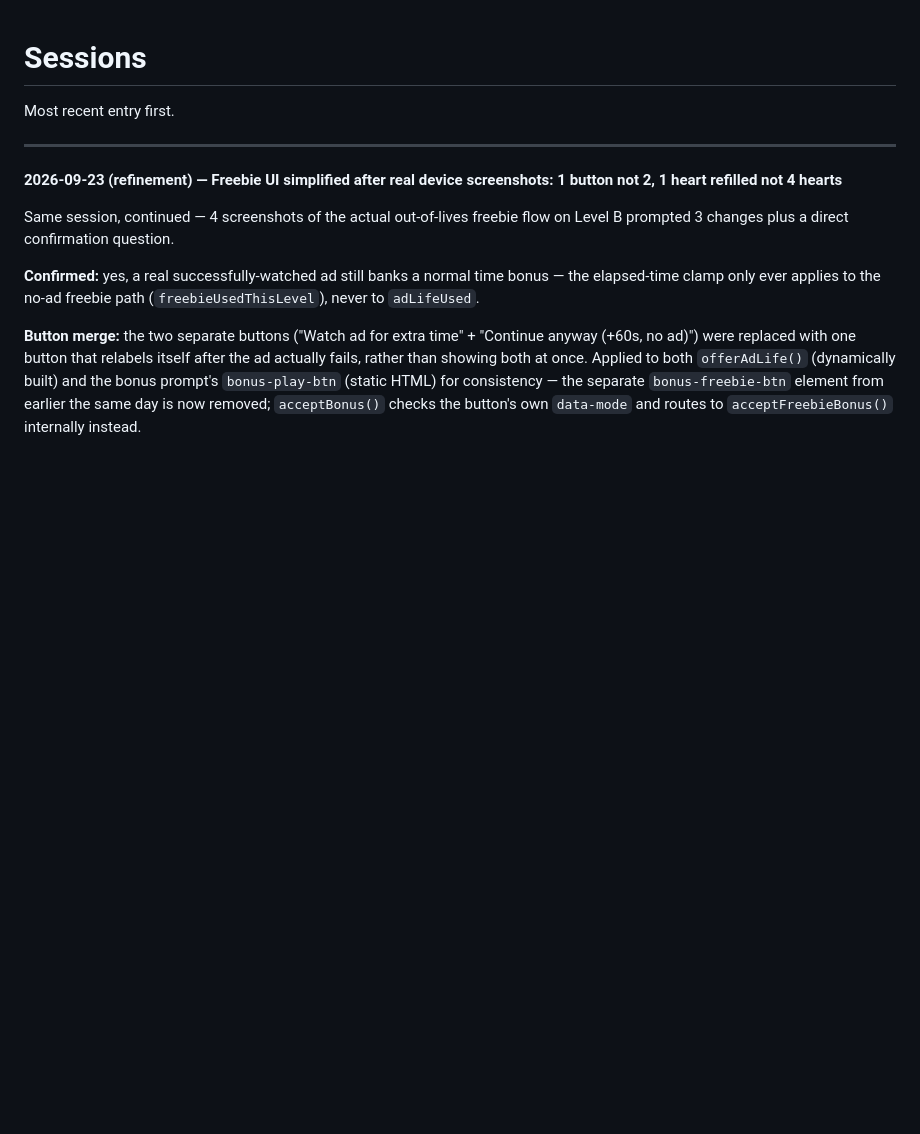
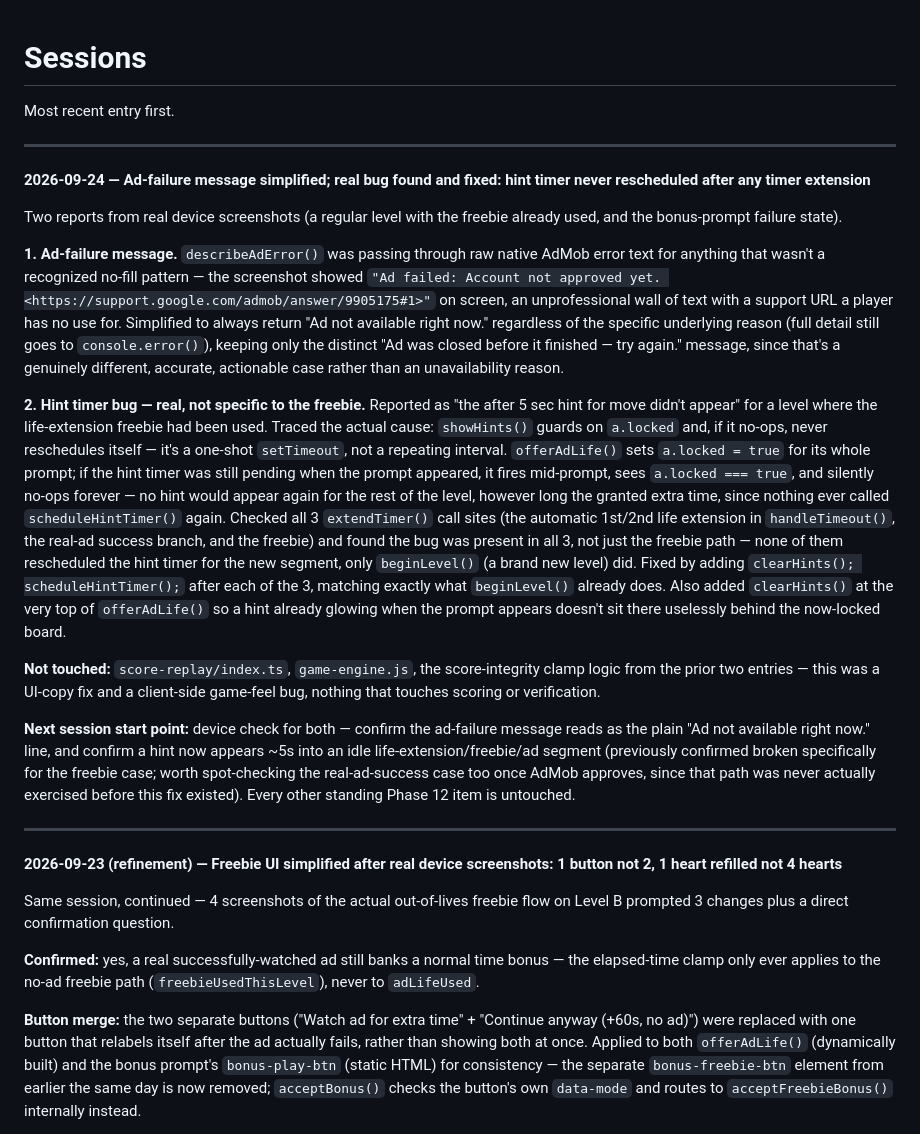
Before and after one commit to g-c-3/silver-doodle, a Markdown page: docs/SESSIONS.md, the part around the change. Rendered like a GitHub page; blank space fills up the shorter version.

```diff
--- a/docs/SESSIONS.md
+++ b/docs/SESSIONS.md
@@ -1,6 +1,20 @@
 # Sessions
 
 Most recent entry first.
+
+---
+
+**2026-09-24 — Ad-failure message simplified; real bug found and fixed: hint timer never rescheduled after any timer extension**
+
+Two reports from real device screenshots (a regular level with the freebie already used, and the bonus-prompt failure state).
+
+**1. Ad-failure message.** `describeAdError()` was passing through raw native AdMob error text for anything that wasn't a recognized no-fill pattern — the screenshot showed `"Ad failed: Account not approved yet. <https://support.google.com/admob/answer/9905175#1>"` on screen, an unprofessional wall of text with a support URL a player has no use for. Simplified to always return "Ad not available right now." regardless of the specific underlying reason (full detail still goes to `console.error()`), keeping only the distinct "Ad was closed before it finished — try again." message, since that's a genuinely different, accurate, actionable case rather than an unavailability reason.
+
+**2. Hint timer bug — real, not specific to the freebie.** Reported as "the after 5 sec hint for move didn't appear" for a level where the life-extension freebie had been used. Traced the actual cause: `showHints()` guards on `a.locked` and, if it no-ops, never reschedules itself — it's a one-shot `setTimeout`, not a repeating interval. `offerAdLife()` sets `a.locked = true` for its whole prompt; if the hint timer was still pending when the prompt appeared, it fires mid-prompt, sees `a.locked === true`, and silently no-ops forever — no hint would appear again for the rest of the level, however long the granted extra time, since nothing ever called `scheduleHintTimer()` again. Checked all 3 `extendTimer()` call sites (the automatic 1st/2nd life extension in `handleTimeout()`, the real-ad success branch, and the freebie) and found the bug was present in all 3, not just the freebie path — none of them rescheduled the hint timer for the new segment, only `beginLevel()` (a brand new level) did. Fixed by adding `clearHints(); scheduleHintTimer();` after each of the 3, matching exactly what `beginLevel()` already does. Also added `clearHints()` at the very top of `offerAdLife()` so a hint already glowing when the prompt appears doesn't sit there uselessly behind the now-locked board.
+
+**Not touched:** `score-replay/index.ts`, `game-engine.js`, the score-integrity clamp logic from the prior two entries — this was a UI-copy fix and a client-side game-feel bug, nothing that touches scoring or verification.
+
+**Next session start point:** device check for both — confirm the ad-failure message reads as the plain "Ad not available right now." line, and confirm a hint now appears ~5s into an idle life-extension/freebie/ad segment (previously confirmed broken specifically for the freebie case; worth spot-checking the real-ad-success case too once AdMob approves, since that path was never actually exercised before this fix existed). Every other standing Phase 12 item is untouched.
 
 ---
 
```
Also changed, not shown: docs/ROADMAP.md (+1 -1 lines).
